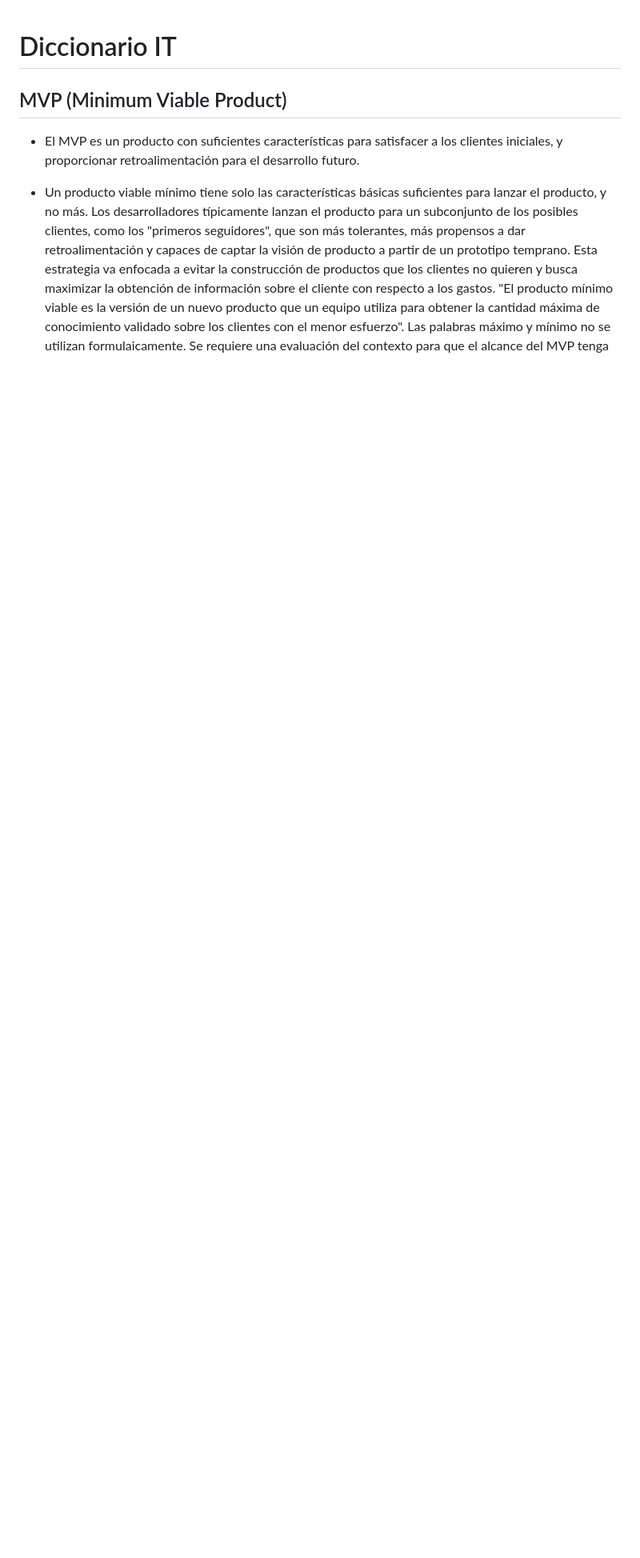
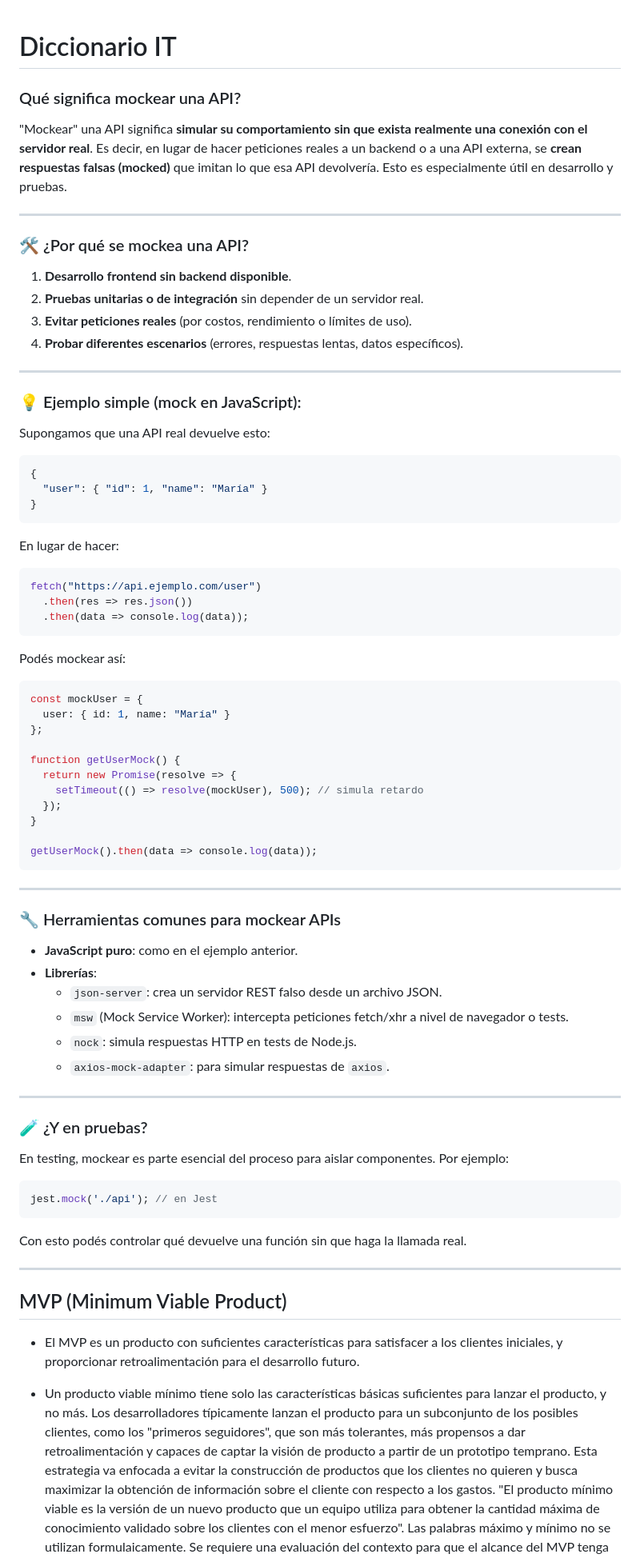
Before and after one commit to XabierGallardo/Road-to-Web-Development, a Markdown page: Basics & Articles/diccionario.md, the part around the change. Shown: that part at 80% size. GitHub-like rendering; blank space fills up the shorter version.

Commit message:
Added mocking lesson on diccionario.md

````diff
--- a/Basics & Articles/diccionario.md
+++ b/Basics & Articles/diccionario.md
@@ -1,4 +1,77 @@
 # Diccionario IT
+
+### Qué significa mockear una API?
+"Mockear" una API significa **simular su comportamiento sin que exista realmente una conexión con el servidor real**. Es decir, en lugar de hacer peticiones reales a un backend o a una API externa, se **crean respuestas falsas (mocked)** que imitan lo que esa API devolvería. Esto es especialmente útil en desarrollo y pruebas.
+
+---
+
+### 🛠 ¿Por qué se mockea una API?
+
+1. **Desarrollo frontend sin backend disponible**.
+2. **Pruebas unitarias o de integración** sin depender de un servidor real.
+3. **Evitar peticiones reales** (por costos, rendimiento o límites de uso).
+4. **Probar diferentes escenarios** (errores, respuestas lentas, datos específicos).
+
+---
+
+### 💡 Ejemplo simple (mock en JavaScript):
+
+Supongamos que una API real devuelve esto:
+
+```json
+{
+  "user": { "id": 1, "name": "María" }
+}
+```
+
+En lugar de hacer:
+
+```js
+fetch("https://api.ejemplo.com/user")
+  .then(res => res.json())
+  .then(data => console.log(data));
+```
+
+Podés mockear así:
+
+```js
+const mockUser = {
+  user: { id: 1, name: "María" }
+};
+
+function getUserMock() {
+  return new Promise(resolve => {
+    setTimeout(() => resolve(mockUser), 500); // simula retardo
+  });
+}
+
+getUserMock().then(data => console.log(data));
+```
+
+---
+
+### 🔧 Herramientas comunes para mockear APIs
+
+- **JavaScript puro**: como en el ejemplo anterior.
+- **Librerías**:
+  - `json-server`: crea un servidor REST falso desde un archivo JSON.
+  - `msw` (Mock Service Worker): intercepta peticiones fetch/xhr a nivel de navegador o tests.
+  - `nock`: simula respuestas HTTP en tests de Node.js.
+  - `axios-mock-adapter`: para simular respuestas de `axios`.
+
+---
+
+### 🧪 ¿Y en pruebas?
+
+En testing, mockear es parte esencial del proceso para aislar componentes. Por ejemplo:
+
+```js
+jest.mock('./api'); // en Jest
+```
+
+Con esto podés controlar qué devuelve una función sin que haga la llamada real.
+
+---
 
 ## MVP (Minimum Viable Product)
 - El MVP es un producto con suficientes características para satisfacer a los clientes iniciales, y proporcionar retroalimentación para el desarrollo futuro.
````
